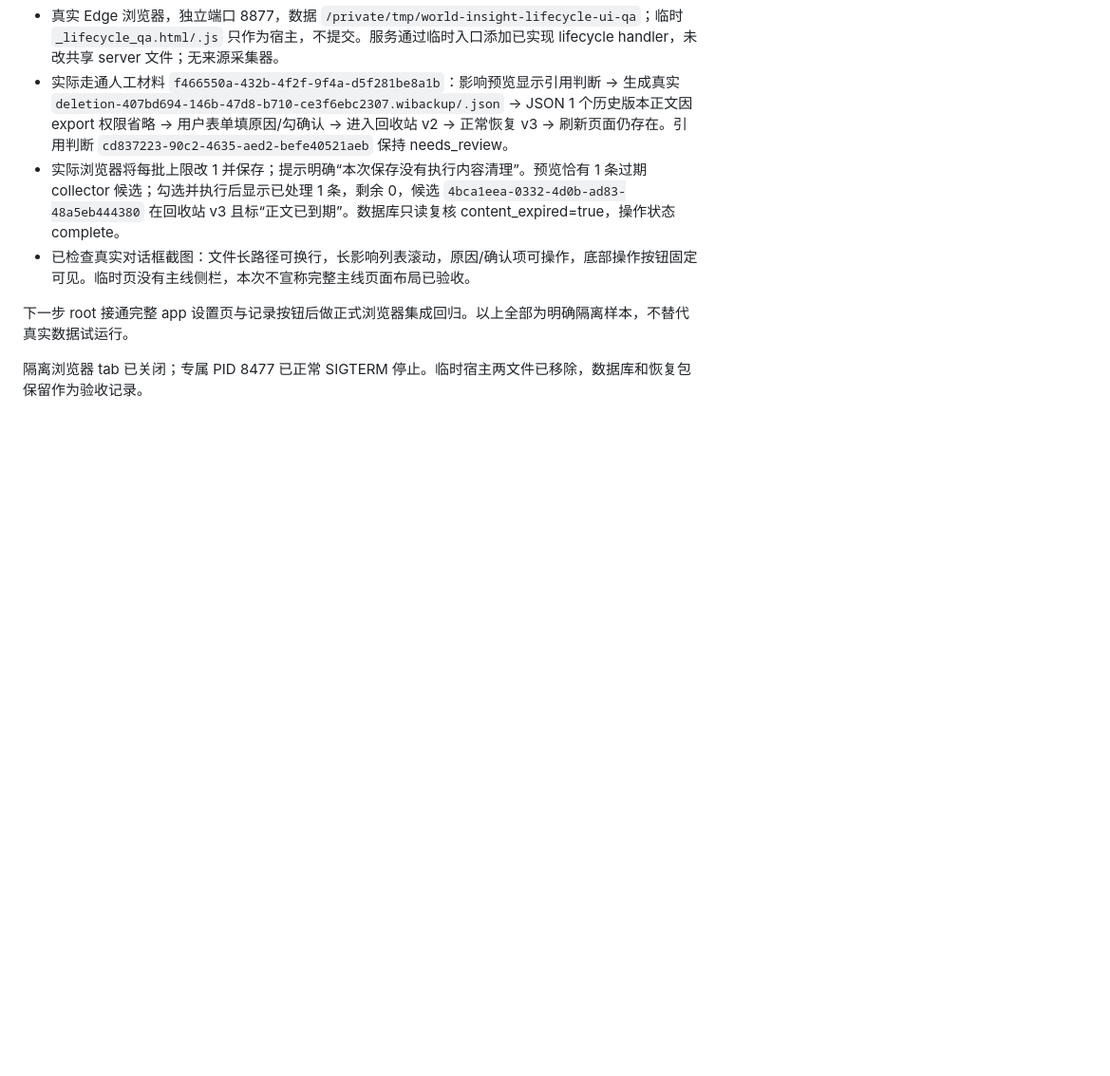
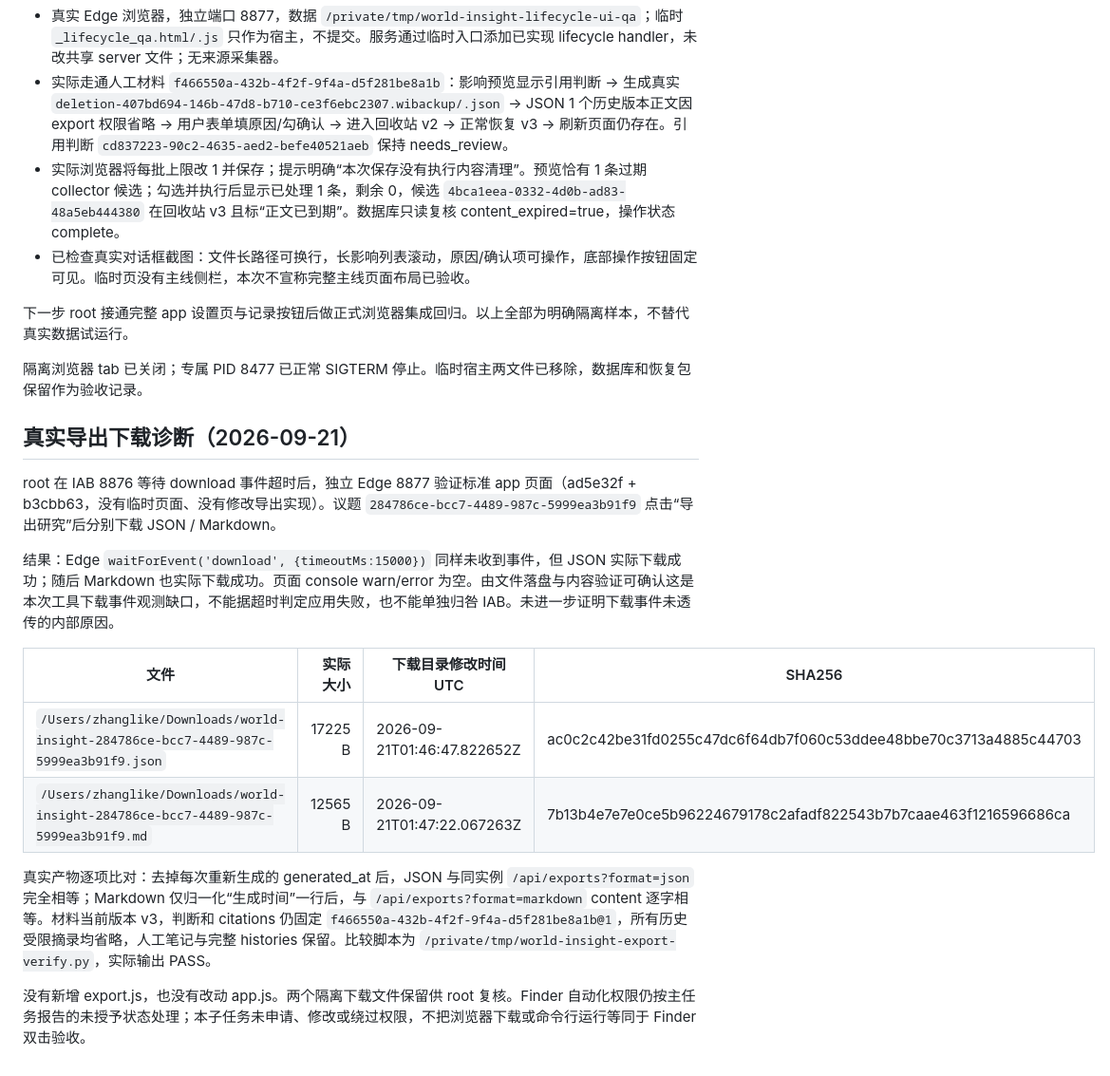
Before and after one commit to kokostad2000/world-insight, a Markdown page: docs/handoffs/lifecycle.md, the part around the change. Shown at 95% size. Drawn GitHub-style; blank space fills up the shorter version.

Commit message:
docs(qa): verify real Edge export files despite missing download events

```diff
--- a/docs/handoffs/lifecycle.md
+++ b/docs/handoffs/lifecycle.md
@@ -76,3 +76,18 @@ installLifecycle({openDialog,closeDialog,route,toast});
 下一步 root 接通完整 app 设置页与记录按钮后做正式浏览器集成回归。以上全部为明确隔离样本，不替代真实数据试运行。
 
 隔离浏览器 tab 已关闭；专属 PID 8477 已正常 SIGTERM 停止。临时宿主两文件已移除，数据库和恢复包保留作为验收记录。
+
+## 真实导出下载诊断（2026-09-21）
+
+root 在 IAB 8876 等待 download 事件超时后，独立 Edge 8877 验证标准 app 页面（ad5e32f + b3cbb63，没有临时页面、没有修改导出实现）。议题 `284786ce-bcc7-4489-987c-5999ea3b91f9` 点击“导出研究”后分别下载 JSON / Markdown。
+
+结果：Edge `waitForEvent('download', {timeoutMs:15000})` 同样未收到事件，但 JSON 实际下载成功；随后 Markdown 也实际下载成功。页面 console warn/error 为空。由文件落盘与内容验证可确认这是本次工具下载事件观测缺口，不能据超时判定应用失败，也不能单独归咎 IAB。未进一步证明下载事件未透传的内部原因。
+
+| 文件 | 实际大小 | 下载目录修改时间 UTC | SHA256 |
+|---|---:|---|---|
+| `/Users/zhanglike/Downloads/world-insight-284786ce-bcc7-4489-987c-5999ea3b91f9.json` | 17225 B | 2026-09-21T01:46:47.822652Z | ac0c2c42be31fd0255c47dc6f64db7f060c53ddee48bbe70c3713a4885c44703 |
+| `/Users/zhanglike/Downloads/world-insight-284786ce-bcc7-4489-987c-5999ea3b91f9.md` | 12565 B | 2026-09-21T01:47:22.067263Z | 7b13b4e7e7e0ce5b96224679178c2afadf822543b7b7caae463f1216596686ca |
+
+真实产物逐项比对：去掉每次重新生成的 generated_at 后，JSON 与同实例 `/api/exports?format=json` 完全相等；Markdown 仅归一化“生成时间”一行后，与 `/api/exports?format=markdown` content 逐字相等。材料当前版本 v3，判断和 citations 仍固定 `f466550a-432b-4f2f-9f4a-d5f281be8a1b@1`，所有历史受限摘录均省略，人工笔记与完整 histories 保留。比较脚本为 `/private/tmp/world-insight-export-verify.py`，实际输出 PASS。
+
+没有新增 export.js，也没有改动 app.js。两个隔离下载文件保留供 root 复核。Finder 自动化权限仍按主任务报告的未授予状态处理；本子任务未申请、修改或绕过权限，不把浏览器下载或命令行运行等同于 Finder 双击验收。
```
